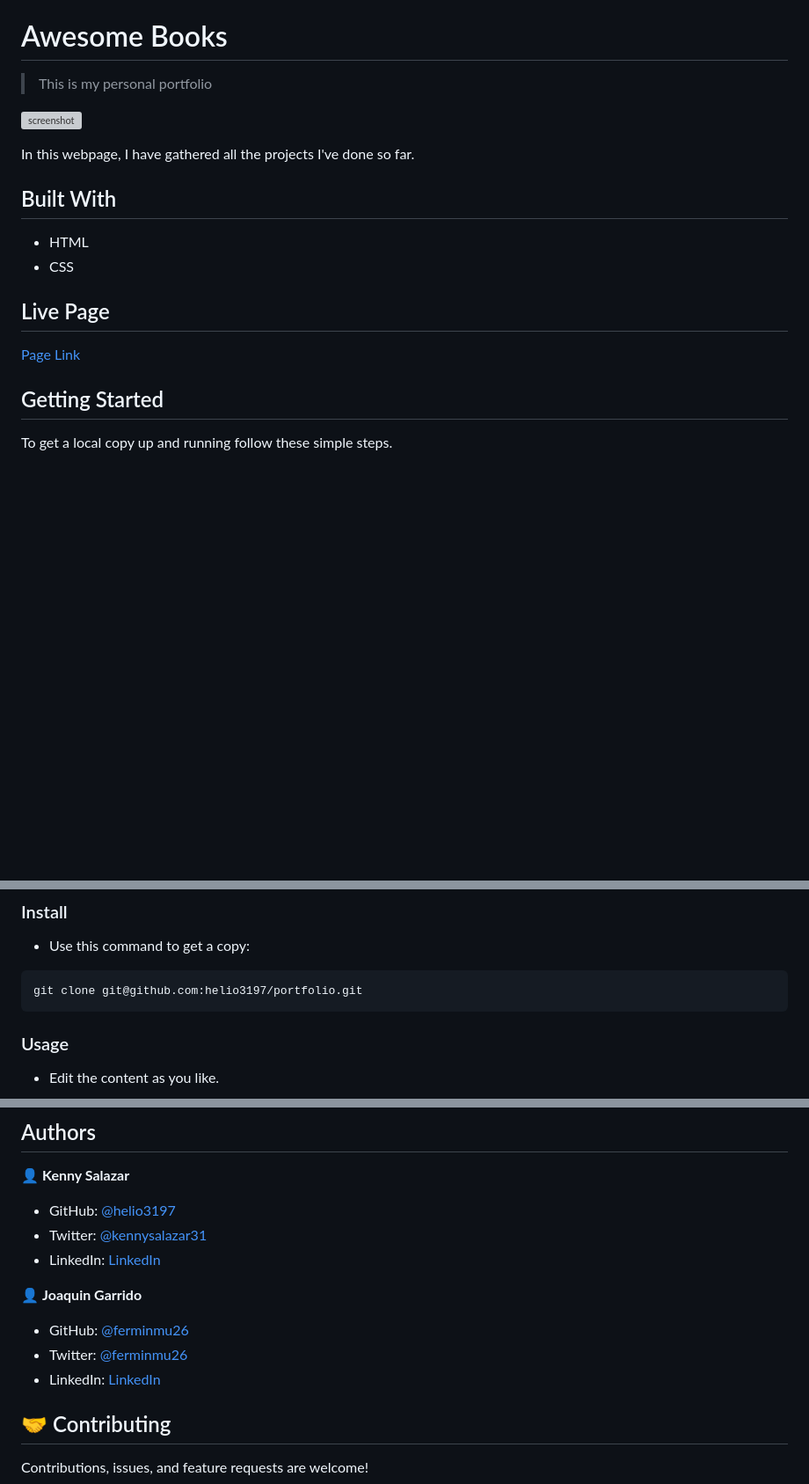
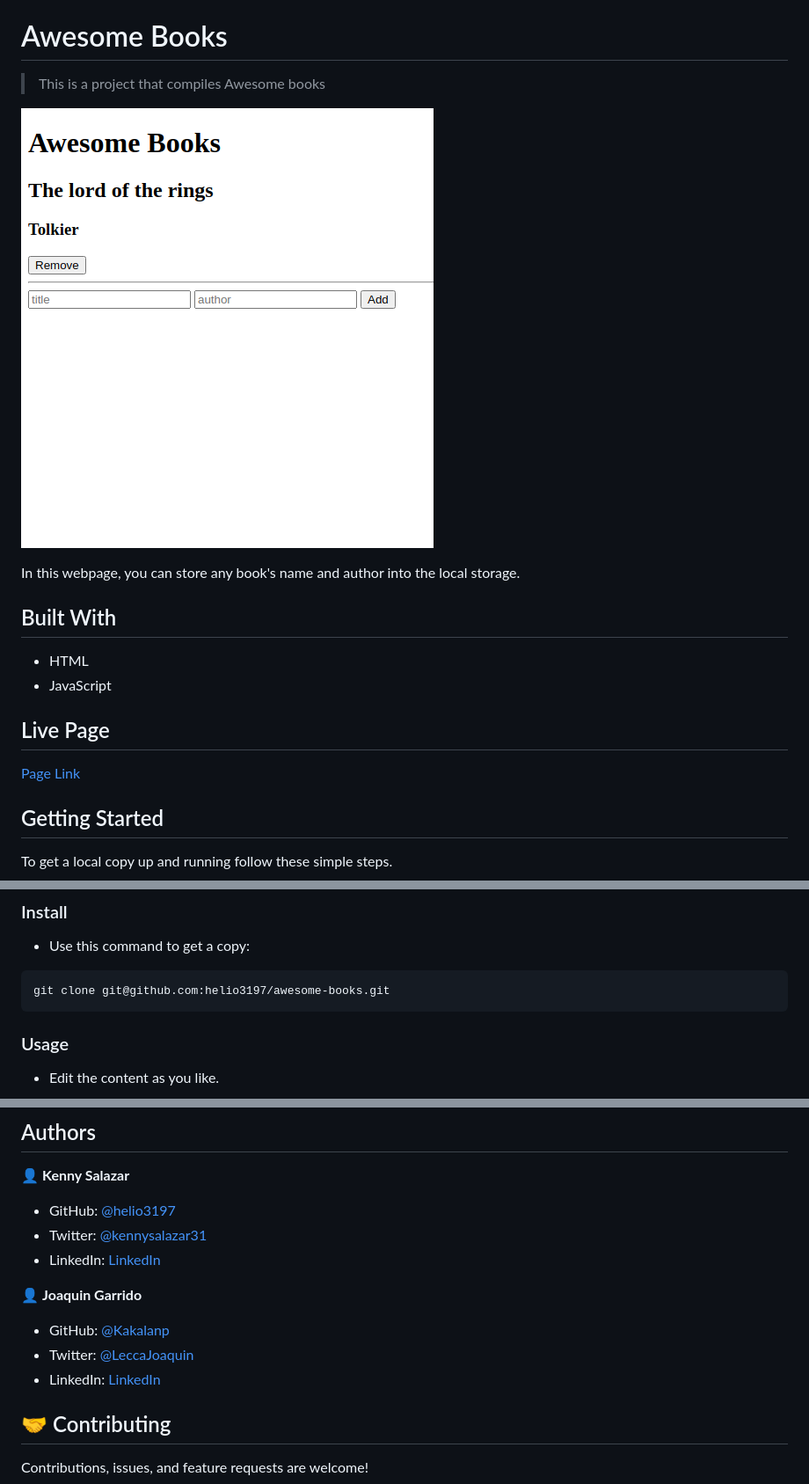
Before and after one commit to helio3197/awesome-books, a Markdown page: README.md, 3 parts joined by grey strips. Shown: that part at 88% size. Rendered like a GitHub page; pictures changed too: screenshot.png (added); blank space fills up the shorter version; grey boxes are pictures that could not be loaded.

````diff
--- a/README.md
+++ b/README.md
@@ -2,16 +2,16 @@
 
 # Awesome Books
 
-> This is my personal portfolio
+> This is a project that compiles Awesome books
 
 ![screenshot](./screenshot.png)
 
-In this webpage, I have gathered all the projects I've done so far.
+In this webpage, you can store any book's name and author into the local storage.
 
 ## Built With
 
 - HTML
-- CSS
+- JavaScript
 
 ## Live Page
 
@@ -34,7 +34,7 @@ To get a local copy up and running follow these simple steps.
 
 - Use this command to get a copy:
 ```
-git clone git@github.com:helio3197/portfolio.git
+git clone git@github.com:helio3197/awesome-books.git
 ```
 ### Usage
 
@@ -51,9 +51,9 @@ git clone git@github.com:helio3197/portfolio.git
 
 👤 **Joaquin Garrido**
 
-- GitHub: [@ferminmu26](https://github.com/ferminmu26)
-- Twitter: [@ferminmu26](https://twitter.com/ferminmu26)
-- LinkedIn: [LinkedIn](https://linkedin.com/in/mejfa)
+- GitHub: [@Kakalanp](https://github.com/Kakalanp)
+- Twitter: [@LeccaJoaquin](https://twitter.com/LeccaJoaquin)
+- LinkedIn: [LinkedIn](https://www.linkedin.com/in/joaquín-garrido-lecca-zanetti-623583204)
 
 
 ## 🤝 Contributing
````
Also changed, not shown: other parts of README.md (+2 -2 lines).
